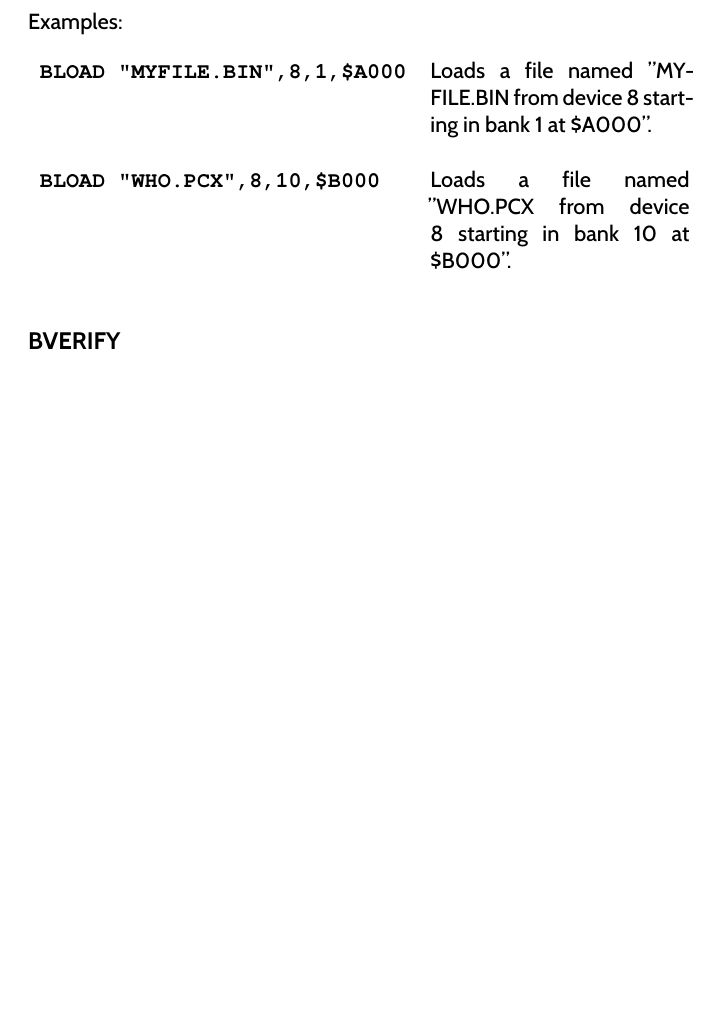
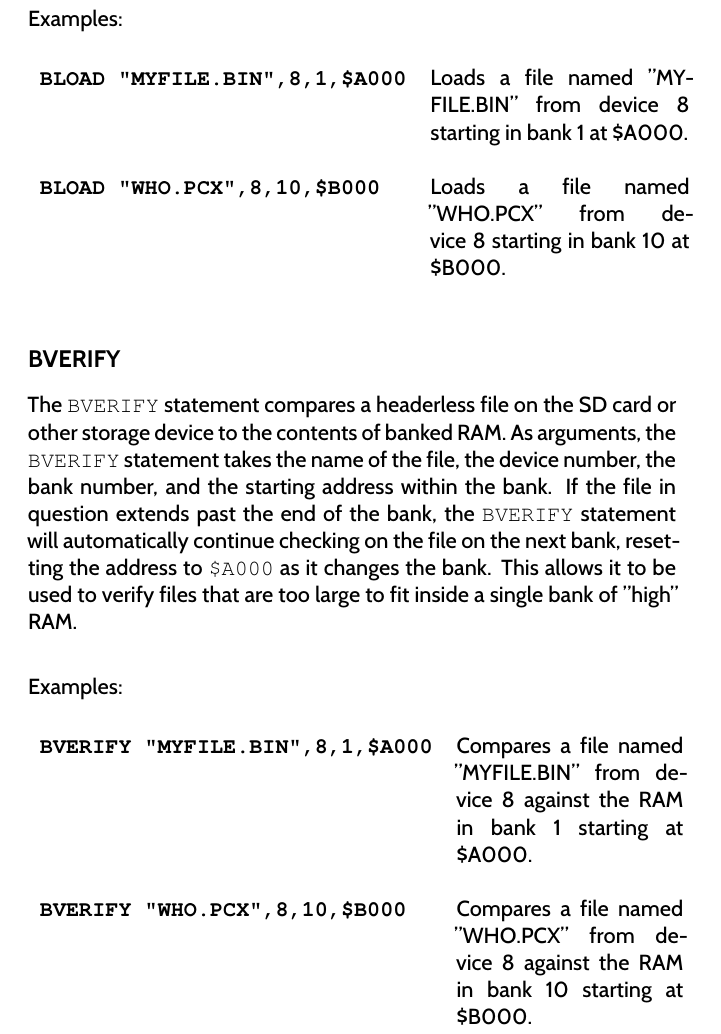
Before and after one commit to X16Community/x16-user-guide, a LaTeX document (manual.tex, which reads appendix/basic_commands.tex): part of page 57 of 75 before the commit and part of page 57 of 77 after it, cut so that both start at the same text, the shorter picture padded with empty space. Compiled offline with XeLaTeX.

Commit message:
Add doc for BVERIFY

```diff
--- a/appendix/basic_commands.tex
+++ b/appendix/basic_commands.tex
@@ -710,15 +710,38 @@ Examples:\\
 
 \begin{tabular}{l p{0.4\linewidth}}
 
-	{\ttfamily\bfseries BLOAD "MYFILE.BIN",8,1,\$A000}&Loads a file named "MYFILE.BIN from device 8 starting in bank 1 at \$A000".\\\\
+	{\ttfamily\bfseries BLOAD "MYFILE.BIN",8,1,\$A000}&Loads a file named
+	"MYFILE.BIN" from device 8 starting in bank 1 at \$A000.\\\\
 
-	{\ttfamily\bfseries BLOAD "WHO.PCX",8,10,\$B000}&Loads a file named "WHO.PCX from device 8 starting in bank 10 at \$B000".\\\\
+	{\ttfamily\bfseries BLOAD "WHO.PCX",8,10,\$B000}&Loads a file named
+	"WHO.PCX" from device 8 starting in bank 10 at \$B000.\\\\
 
 \end{tabular}
 
 \subsection{BVERIFY}
 
-<TODO>
+The {\ttfamily BVERIFY} statement compares a headerless file on the SD card or
+other storage device to the contents of banked RAM.  As arguments, the
+{\ttfamily BVERIFY} statement takes the name of the file, the device number,
+the bank number, and the starting address within the bank.  If the file in
+question extends past the end of the bank, the {\ttfamily BVERIFY} statement
+will automatically continue checking on the file on the next bank, resetting
+the address to {\ttfamily \$A000} as it changes the bank.  This allows it to be
+used to verify files that are too large to fit inside a single bank of "high"
+RAM.\\
+
+Examples:\\
+
+\begin{tabular}{l p{0.35\linewidth}}
+
+	{\ttfamily\bfseries BVERIFY "MYFILE.BIN",8,1,\$A000}&Compares a file named
+	"MYFILE.BIN" from device 8 against the RAM in bank 1 starting at
+	\$A000.\\\\
+
+	{\ttfamily\bfseries BVERIFY "WHO.PCX",8,10,\$B000}&Compares a file named
+	"WHO.PCX" from device 8 against the RAM in bank 10 starting at \$B000.\\\\
+
+\end{tabular}
 
 \subsection{BVLOAD}
 
```
